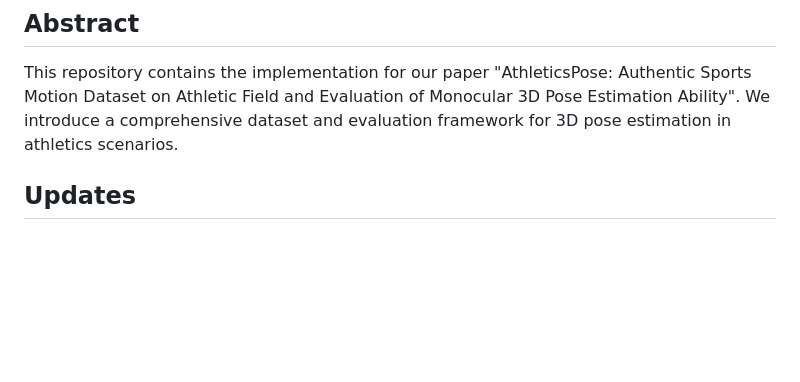
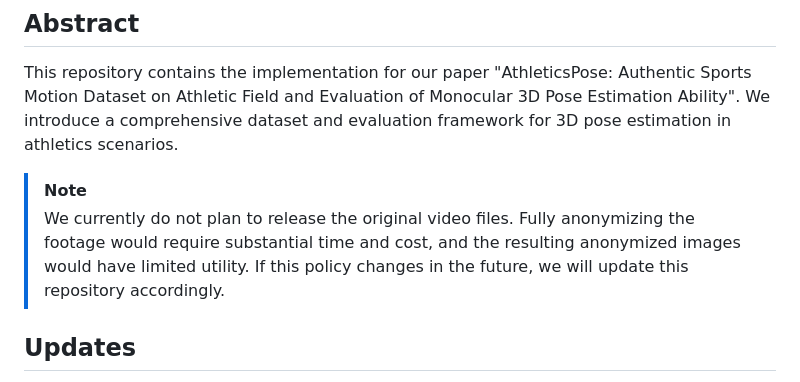
Before and after one commit to SZucchini/AthleticsPose, a Markdown page: README.md, the part around the change. Drawn GitHub-style; blank space fills up the shorter version.

Commit message:
Update README with video release policy note
Added a note about the release policy for original video files.

```diff
--- a/README.md
+++ b/README.md
@@ -7,6 +7,9 @@
 ## Abstract
 
 This repository contains the implementation for our paper "AthleticsPose: Authentic Sports Motion Dataset on Athletic Field and Evaluation of Monocular 3D Pose Estimation Ability". We introduce a comprehensive dataset and evaluation framework for 3D pose estimation in athletics scenarios.
+
+> [!NOTE]
+> We currently do not plan to release the original video files. Fully anonymizing the footage would require substantial time and cost, and the resulting anonymized images would have limited utility. If this policy changes in the future, we will update this repository accordingly.
 
 ## Updates
 
```
